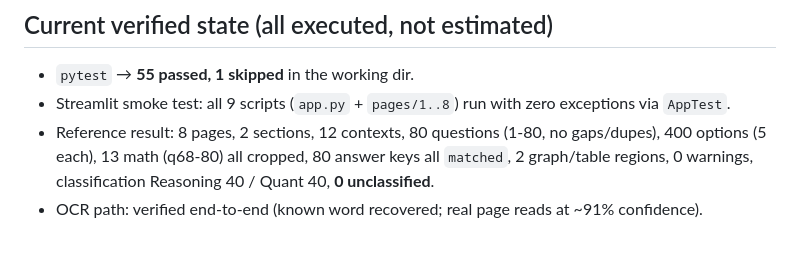
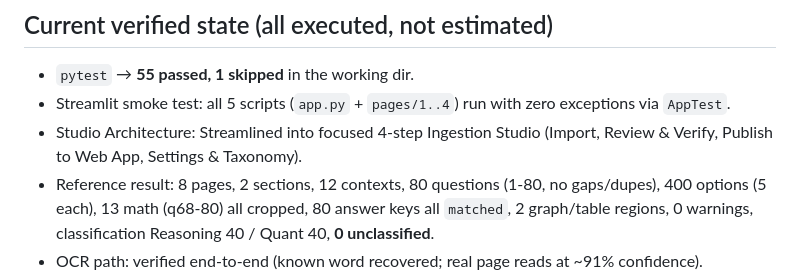
Before and after one commit to Dinesh-raya/QBank, a Markdown page: STATE.md, the part around the change. Rendered like a GitHub page; blank space fills up the shorter version.

Commit message:
docs: record streamlined 4-page studio verification in STATE.md

```diff
--- a/STATE.md
+++ b/STATE.md
@@ -32,7 +32,8 @@ CI: GitHub Actions workflow `.github/workflows/pages.yml` configured for web_app
 ## Current verified state (all executed, not estimated)
 
 - `pytest` → **55 passed, 1 skipped** in the working dir.
-- Streamlit smoke test: all 9 scripts (`app.py` + `pages/1..8`) run with zero exceptions via `AppTest`.
+- Streamlit smoke test: all 5 scripts (`app.py` + `pages/1..4`) run with zero exceptions via `AppTest`.
+- Studio Architecture: Streamlined into focused 4-step Ingestion Studio (Import, Review & Verify, Publish to Web App, Settings & Taxonomy).
 - Reference result: 8 pages, 2 sections, 12 contexts, 80 questions (1-80, no gaps/dupes),
   400 options (5 each), 13 math (q68-80) all cropped, 80 answer keys all `matched`,
   2 graph/table regions, 0 warnings, classification Reasoning 40 / Quant 40, **0 unclassified**.
```
